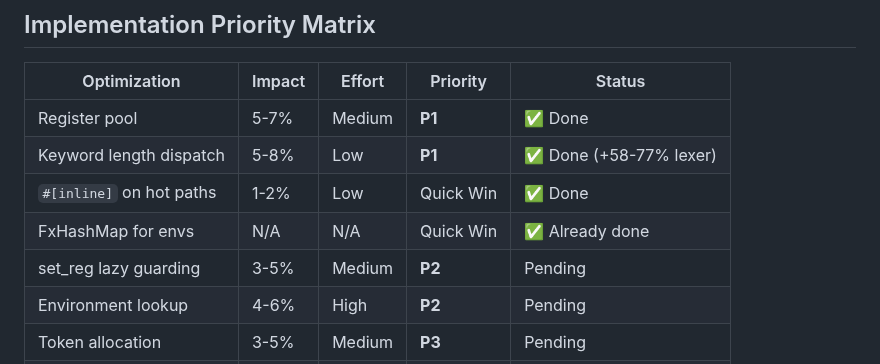
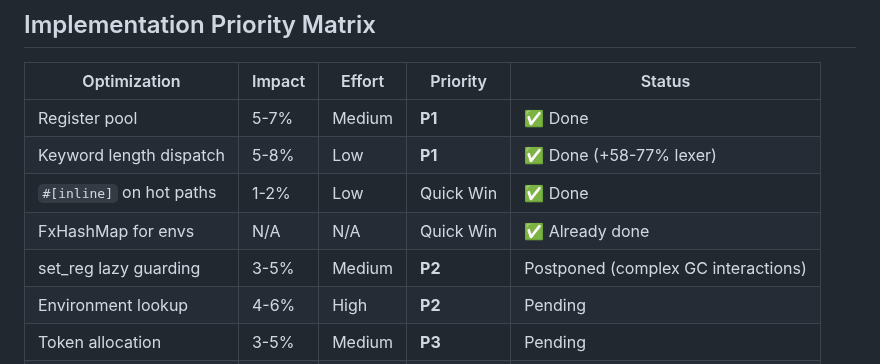
Before and after one commit to DmitryBochkarev/tsrun, a Markdown page: docs/optimization-proposal.md, the part around the change. Drawn GitHub-style.

Commit message:
Mark set_reg lazy guarding optimization as postponed
Complex GC interactions make this optimization risky to implement.

🤖 Generated with [Claude Code](https://claude.com/claude-code)

Co-Authored-By: Claude Opus 4.5 <noreply@anthropic.com>

```diff
--- a/docs/optimization-proposal.md
+++ b/docs/optimization-proposal.md
@@ -215,7 +215,7 @@ C. **Caller-save registers:** Only save registers that are live across the call.
 | Keyword length dispatch | 5-8% | Low | **P1** | ✅ Done (+58-77% lexer) |
 | `#[inline]` on hot paths | 1-2% | Low | Quick Win | ✅ Done |
 | FxHashMap for envs | N/A | N/A | Quick Win | ✅ Already done |
-| set_reg lazy guarding | 3-5% | Medium | **P2** | Pending |
+| set_reg lazy guarding | 3-5% | Medium | **P2** | Postponed (complex GC interactions) |
 | Environment lookup | 4-6% | High | **P2** | Pending |
 | Token allocation | 3-5% | Medium | **P3** | Pending |
 | Trampoline optimization | 2-3% | High | **P3** | Pending |
```
